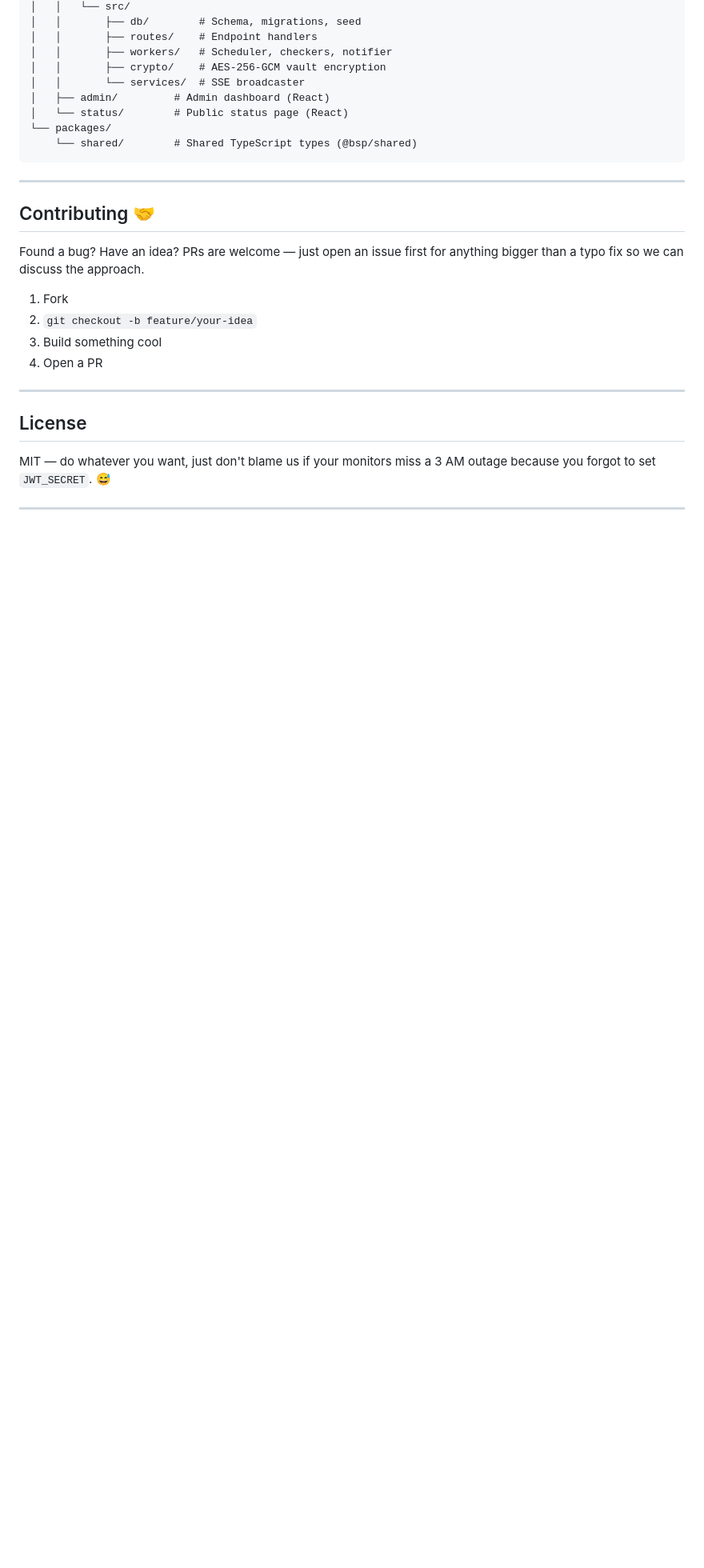
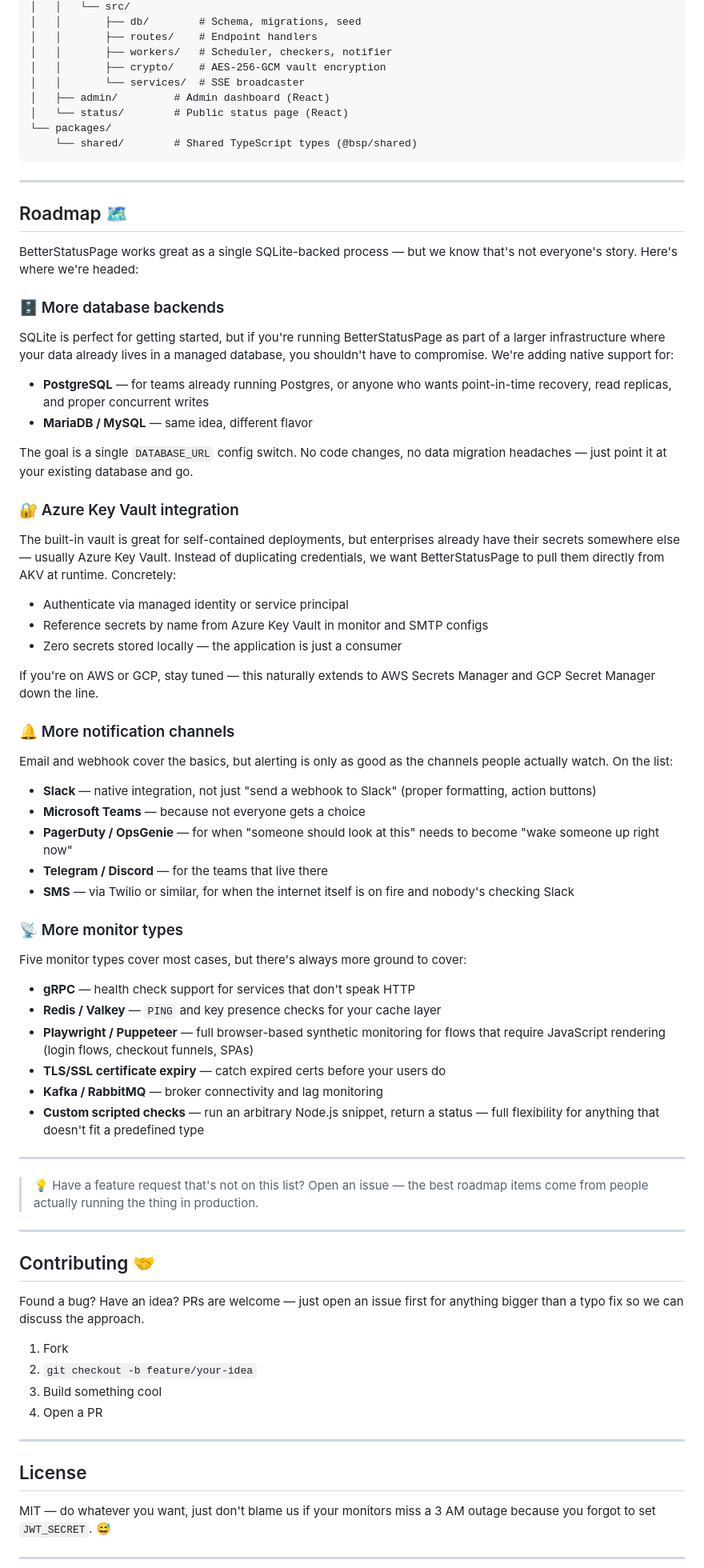
Before and after one commit to BElluu/BetterStatusPage, a Markdown page: README.md, the part around the change. Shown at 80% size. GitHub-like rendering; blank space fills up the shorter version.

```diff
--- a/README.md
+++ b/README.md
@@ -302,6 +302,56 @@ BetterStatusPage/
 
 ---
 
+## Roadmap 🗺️
+
+BetterStatusPage works great as a single SQLite-backed process — but we know that's not everyone's story. Here's where we're headed:
+
+### 🗄️ More database backends
+
+SQLite is perfect for getting started, but if you're running BetterStatusPage as part of a larger infrastructure where your data already lives in a managed database, you shouldn't have to compromise. We're adding native support for:
+
+- **PostgreSQL** — for teams already running Postgres, or anyone who wants point-in-time recovery, read replicas, and proper concurrent writes
+- **MariaDB / MySQL** — same idea, different flavor
+
+The goal is a single `DATABASE_URL` config switch. No code changes, no data migration headaches — just point it at your existing database and go.
+
+### 🔐 Azure Key Vault integration
+
+The built-in vault is great for self-contained deployments, but enterprises already have their secrets somewhere else — usually Azure Key Vault. Instead of duplicating credentials, we want BetterStatusPage to pull them directly from AKV at runtime. Concretely:
+
+- Authenticate via managed identity or service principal
+- Reference secrets by name from Azure Key Vault in monitor and SMTP configs
+- Zero secrets stored locally — the application is just a consumer
+
+If you're on AWS or GCP, stay tuned — this naturally extends to AWS Secrets Manager and GCP Secret Manager down the line.
+
+### 🔔 More notification channels
+
+Email and webhook cover the basics, but alerting is only as good as the channels people actually watch. On the list:
+
+- **Slack** — native integration, not just "send a webhook to Slack" (proper formatting, action buttons)
+- **Microsoft Teams** — because not everyone gets a choice
+- **PagerDuty / OpsGenie** — for when "someone should look at this" needs to become "wake someone up right now"
+- **Telegram / Discord** — for the teams that live there
+- **SMS** — via Twilio or similar, for when the internet itself is on fire and nobody's checking Slack
+
+### 📡 More monitor types
+
+Five monitor types cover most cases, but there's always more ground to cover:
+
+- **gRPC** — health check support for services that don't speak HTTP
+- **Redis / Valkey** — `PING` and key presence checks for your cache layer
+- **Playwright / Puppeteer** — full browser-based synthetic monitoring for flows that require JavaScript rendering (login flows, checkout funnels, SPAs)
+- **TLS/SSL certificate expiry** — catch expired certs before your users do
+- **Kafka / RabbitMQ** — broker connectivity and lag monitoring
+- **Custom scripted checks** — run an arbitrary Node.js snippet, return a status — full flexibility for anything that doesn't fit a predefined type
+
+---
+
+> 💡 Have a feature request that's not on this list? Open an issue — the best roadmap items come from people actually running the thing in production.
+
+---
+
 ## Contributing 🤝
 
 Found a bug? Have an idea? PRs are welcome — just open an issue first for anything bigger than a typo fix so we can discuss the approach.
```
